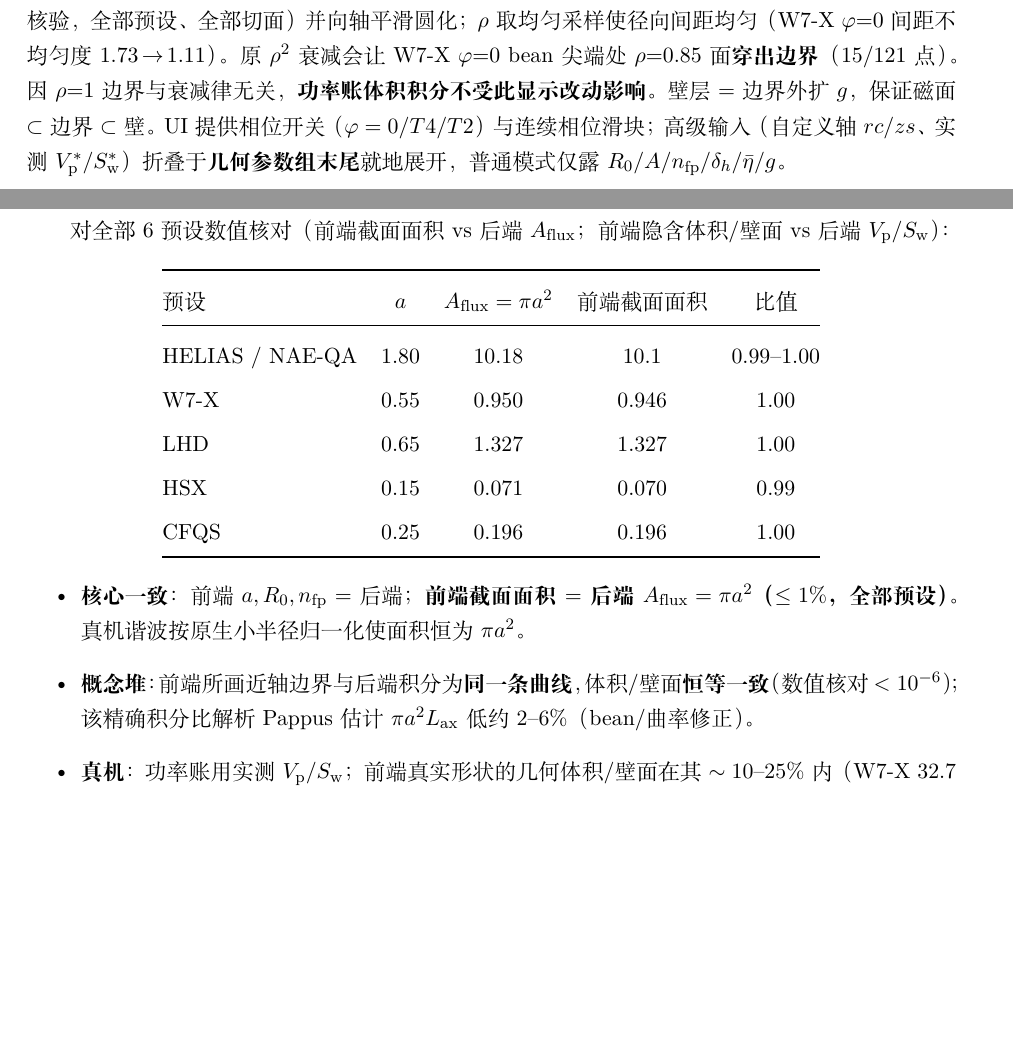
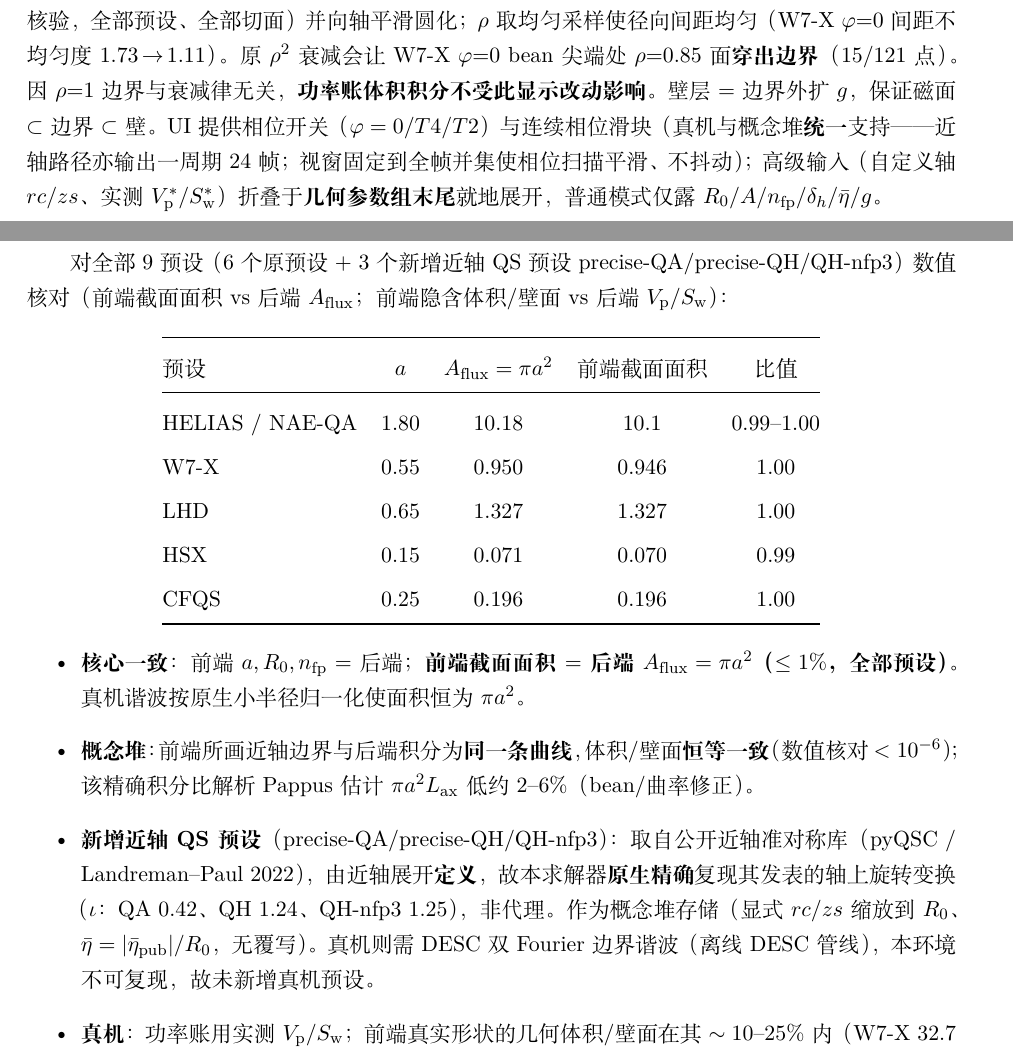
Before and after one commit to marxtein/PolyFusion, a LaTeX document (docs/40_仿星器几何与功率账报告.tex): two parts of pages 4 and 5 of 5, joined at a grey line, cut so that both start at the same text, the shorter picture padded with empty space. Compiled offline with XeLaTeX.

Commit message:
docs(40): unified phase slider + three new near-axis QS presets
- phase slider now unified across machines AND concepts (near-axis path emits 24
  frames; fixed union-envelope viewport makes the phi scrub smooth)
- consistency check now over all 9 presets; note the new near-axis QS presets
  (precise-QA/precise-QH/QH-nfp3) are exact native near-axis configs reproducing
  the published on-axis transform, and that exact DESC machine harmonics need
  the offline DESC pipeline (so no new measured-machine presets were added)

Recompiled with xelatex (5 pages).

Co-Authored-By: Claude Opus 4.8 <noreply@anthropic.com>

```diff
--- a/docs/40_仿星器几何与功率账报告.tex
+++ b/docs/40_仿星器几何与功率账报告.tex
@@ -172,11 +172,11 @@ $A_m=\cos m\theta\,(m\!\ge\!0)|\sin|m|\theta\,(m\!<\!0)$，$B_n=\cos(n\,n_\mathr
 \[
 S(\rho)=\text{axis}+\rho\,(\text{低阶体})+\rho^{1.5}\,(\text{高阶塑形}),
 \]
-低阶体（$m\!\le\!1$ 椭圆 / 一阶近轴）随尺寸线性缩放，高阶塑形（$m\!\ge\!2$ bean·triangle / 二阶 wobble）按 $\rho^{1.5}$ 衰减——比原始近轴 $\rho^{|m|}$（$=\rho^2$）高一阶，使磁面\textbf{严格嵌套不交叉}（逐点 point-in-polygon 核验，全部预设、全部切面）并向轴平滑圆化；$\rho$ 取均匀采样使径向间距均匀（W7-X $\varphi{=}0$ 间距不均匀度 $1.73\!\to\!1.11$）。原 $\rho^2$ 衰减会让 W7-X $\varphi{=}0$ bean 尖端处 $\rho{=}0.85$ 面\textbf{穿出边界}（$15/121$ 点）。因 $\rho{=}1$ 边界与衰减律无关，\textbf{功率账体积积分不受此显示改动影响}。壁层 $=$ 边界外扩 $g$，保证 磁面 $\subset$ 边界 $\subset$ 壁。UI 提供相位开关（$\varphi=0/T4/T2$）与连续相位滑块；高级输入（自定义轴 $rc/zs$、实测 $\Vp^{*}/\Sw^{*}$）折叠于\textbf{几何参数组末尾}就地展开，普通模式仅露 $R_0/A/n_\mathrm{fp}/\delta_h/\bar\eta/g$。
+低阶体（$m\!\le\!1$ 椭圆 / 一阶近轴）随尺寸线性缩放，高阶塑形（$m\!\ge\!2$ bean·triangle / 二阶 wobble）按 $\rho^{1.5}$ 衰减——比原始近轴 $\rho^{|m|}$（$=\rho^2$）高一阶，使磁面\textbf{严格嵌套不交叉}（逐点 point-in-polygon 核验，全部预设、全部切面）并向轴平滑圆化；$\rho$ 取均匀采样使径向间距均匀（W7-X $\varphi{=}0$ 间距不均匀度 $1.73\!\to\!1.11$）。原 $\rho^2$ 衰减会让 W7-X $\varphi{=}0$ bean 尖端处 $\rho{=}0.85$ 面\textbf{穿出边界}（$15/121$ 点）。因 $\rho{=}1$ 边界与衰减律无关，\textbf{功率账体积积分不受此显示改动影响}。壁层 $=$ 边界外扩 $g$，保证 磁面 $\subset$ 边界 $\subset$ 壁。UI 提供相位开关（$\varphi=0/T4/T2$）与连续相位滑块（真机与概念堆\textbf{统一}支持——近轴路径亦输出一周期 $24$ 帧；视窗固定到全帧并集使相位扫描平滑、不抖动）；高级输入（自定义轴 $rc/zs$、实测 $\Vp^{*}/\Sw^{*}$）折叠于\textbf{几何参数组末尾}就地展开，普通模式仅露 $R_0/A/n_\mathrm{fp}/\delta_h/\bar\eta/g$。
 
 \section{一致性核查}\label{sec:consistency}
 
-对全部 6 预设数值核对（前端截面面积 vs 后端 $\Aflux$；前端隐含体积/壁面 vs 后端 $\Vp/\Sw$）：
+对全部 9 预设（6 个原预设 + 3 个新增近轴 QS 预设 precise-QA/precise-QH/QH-nfp3）数值核对（前端截面面积 vs 后端 $\Aflux$；前端隐含体积/壁面 vs 后端 $\Vp/\Sw$）：
 
 \begin{center}
 \renewcommand{\arraystretch}{1.25}
@@ -196,6 +196,7 @@ CFQS & 0.25 & 0.196 & 0.196 & 1.00 \\
 \begin{itemize}
 \item \textbf{核心一致}：前端 $a,R_0,n_\mathrm{fp}$ $=$ 后端；\textbf{前端截面面积 $=$ 后端 $\Aflux=\pi a^2$（$\le1\%$，全部预设）}。真机谐波按原生小半径归一化使面积恒为 $\pi a^2$。
 \item \textbf{概念堆}：前端所画近轴边界与后端积分为\textbf{同一条曲线}，体积/壁面\textbf{恒等一致}（数值核对 $<10^{-6}$）；该精确积分比解析 Pappus 估计 $\pi a^2\Lax$ 低约 $2$–$6\%$（bean/曲率修正）。
+\item \textbf{新增近轴 QS 预设}（precise-QA/precise-QH/QH-nfp3）：取自公开近轴准对称库（pyQSC / Landreman--Paul 2022），由近轴展开\textbf{定义}，故本求解器\textbf{原生精确}复现其发表的轴上旋转变换（$\iota$：QA $0.42$、QH $1.24$、QH-nfp3 $1.25$），非代理。作为概念堆存储（显式 $rc/zs$ 缩放到 $R_0$、$\bar\eta=|\bar\eta_\mathrm{pub}|/R_0$，无覆写）。真机则需 DESC 双 Fourier 边界谐波（离线 DESC 管线），本环境不可复现，故未新增真机预设。
 \item \textbf{真机}：功率账用实测 $\Vp/\Sw$；前端真实形状的几何体积/壁面在其 $\sim10$–$25\%$ 内（W7-X $32.7$ vs $30$；$\Sw$ $141$ vs $128$），实测值为准。
 \item 真机近轴诊断（$\iotabar_\mathrm{geom},\kappa_\mathrm{eff},e_\mathrm{max}$）已在 UI 标"$\sim$近轴估"，不进功率数。
 \end{itemize}
```
Also changed, not shown: docs/40_仿星器几何与功率账报告.pdf.
